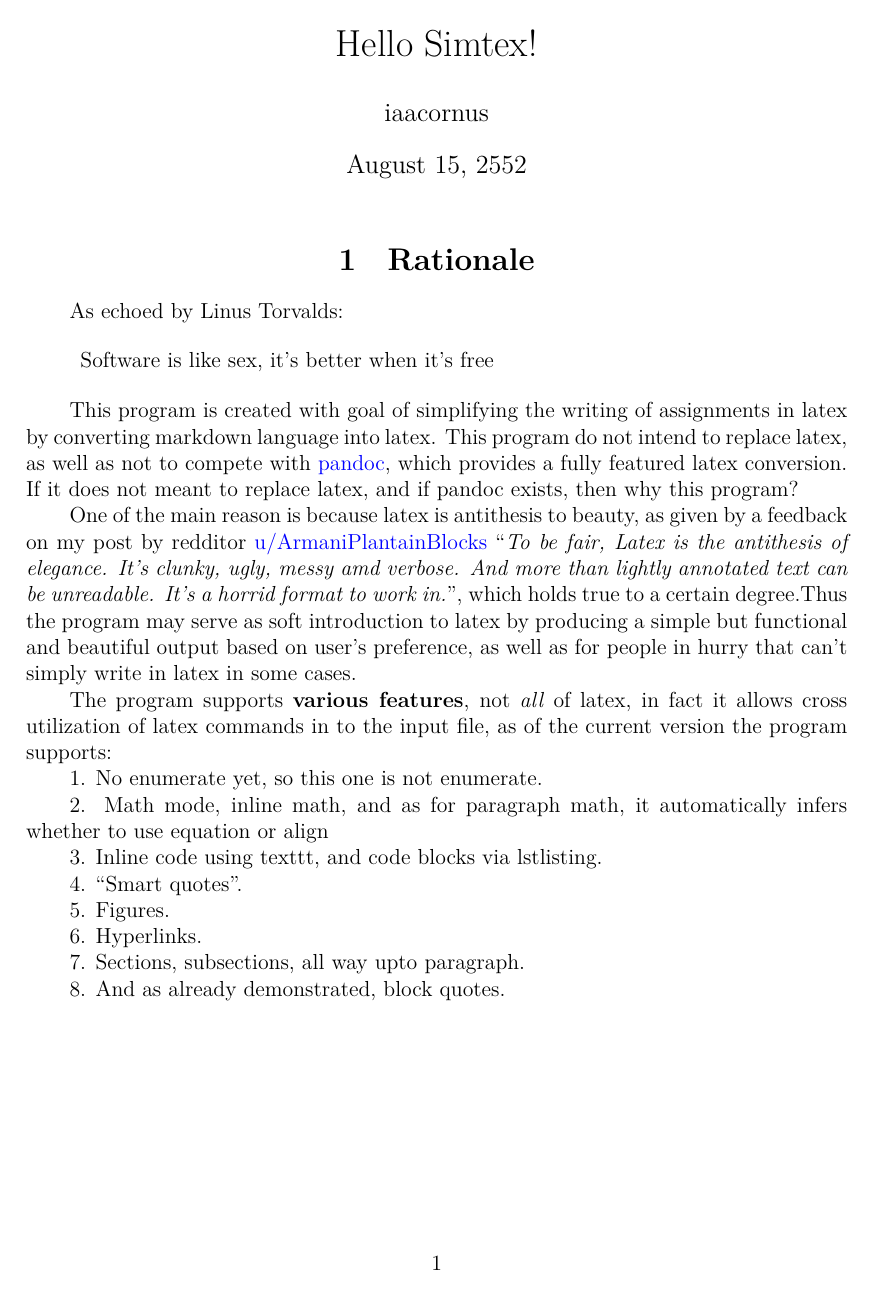
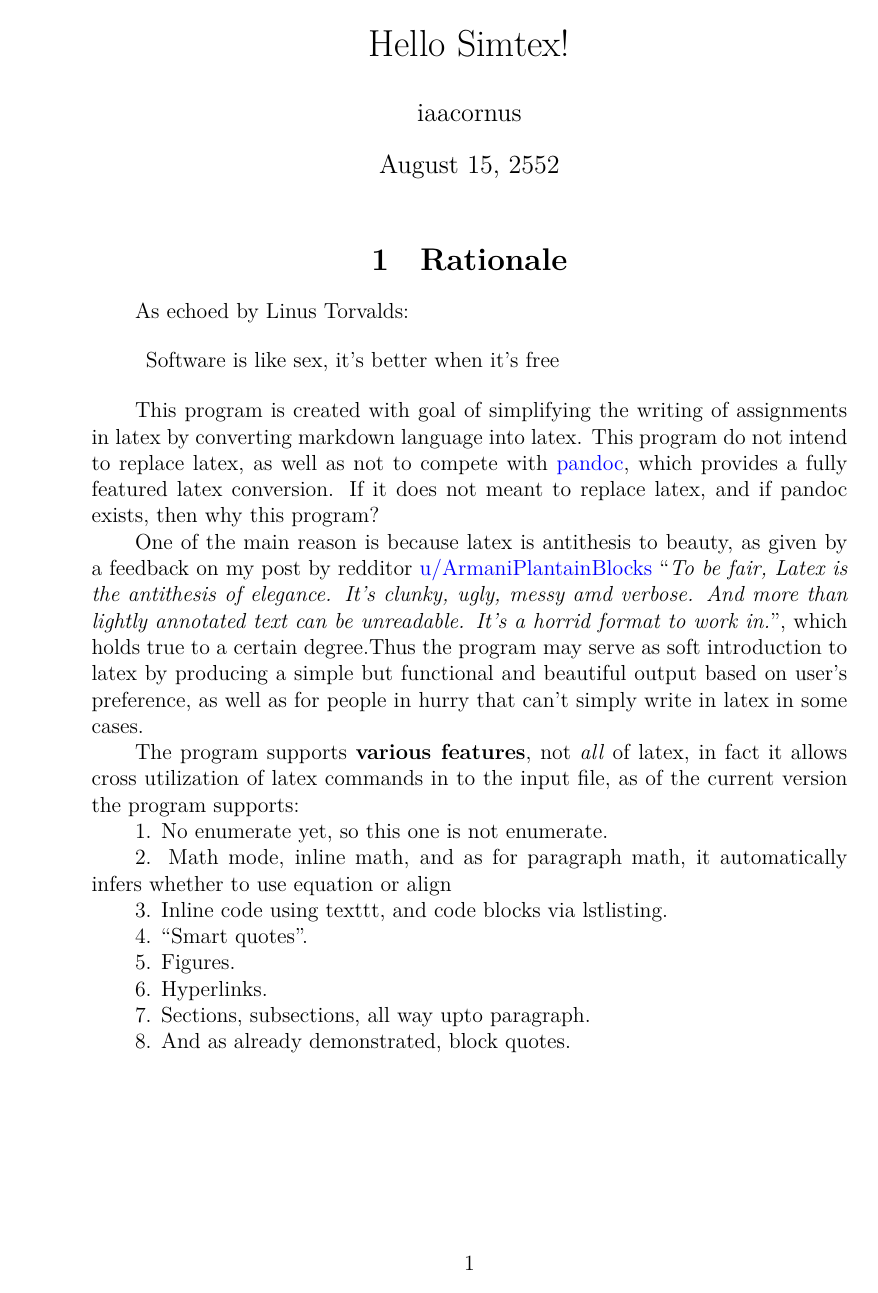
Before and after one commit to simtex-dev/engine, a LaTeX problem sheet (examples/1/out/hello.tex): page 1 of 4. Compiled offline with XeLaTeX.

Commit message:
for demonstration of dynamic margin support

```diff
--- a/examples/1/out/hello.tex
+++ b/examples/1/out/hello.tex
@@ -4,7 +4,7 @@
 \usepackage{lmodern}
 
 % packages
-\usepackage[margin=1in, a4paper]{geometry}
+\usepackage[top=1in, right=1in, bottom=1in, left=1.5in, a4paper]{geometry}
 \usepackage{indentfirst}
 \usepackage{amsmath}
 \usepackage{mathtools}
```
Also changed, not shown: examples/1/out/hello.pdf, 1 other file.
